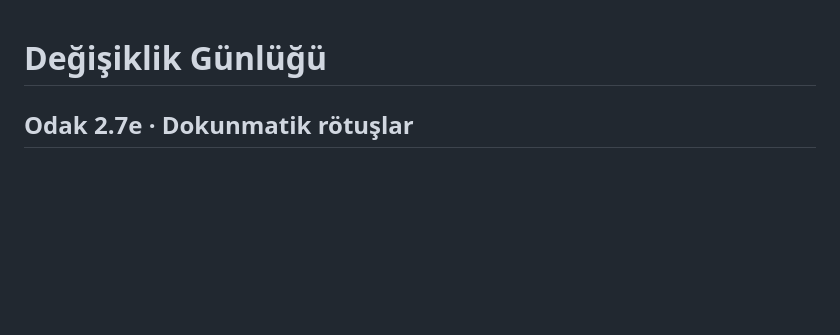
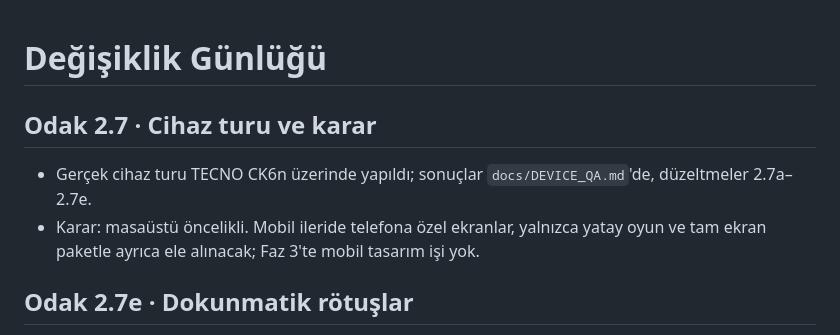
Before and after one commit to bkrbzdgn40/neon-cekirdek-survival, a Markdown page: CHANGELOG.md, the part around the change. Rendered like a GitHub page; blank space fills up the shorter version.

```diff
--- a/CHANGELOG.md
+++ b/CHANGELOG.md
@@ -1,4 +1,8 @@
 # Değişiklik Günlüğü
+
+## Odak 2.7 · Cihaz turu ve karar
+- Gerçek cihaz turu TECNO CK6n üzerinde yapıldı; sonuçlar `docs/DEVICE_QA.md`'de, düzeltmeler 2.7a–2.7e.
+- Karar: masaüstü öncelikli. Mobil ileride telefona özel ekranlar, yalnızca yatay oyun ve tam ekran paketle ayrıca ele alınacak; Faz 3'te mobil tasarım işi yok.
 
 ## Odak 2.7e · Dokunmatik rötuşlar
 - Dokunmatik ekranda klavye ipuçları (`.key-hint`) gizli: diriliş butonundaki "BOŞLUK", kartlardaki [1] [2] [3], "R", menü kısayolları. Kontrol kartları dokunmatik karşılığını gösterir (`.touch-hint`: ATILIM BUTONU, EMP BUTONU…).
```
Also changed, not shown: ODAK_VE_MOBIL_PLANI.md (+5 -1 lines), docs/DEVICE_QA.md (+15 -0 lines).
